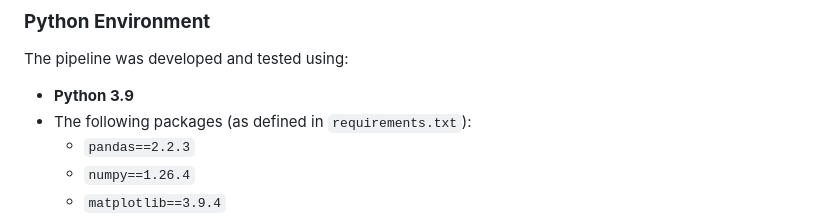
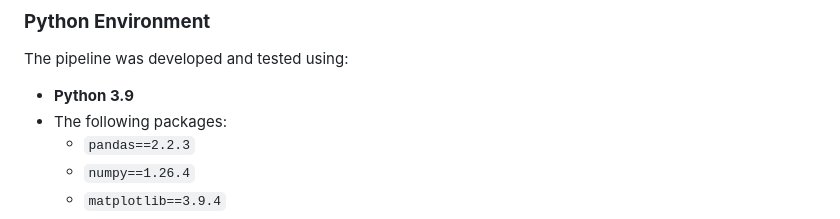
Before and after one commit to ImperialCollegeLondon/diastolic_genetics, a Markdown page: peak_detection/AdvancedMethod/README.md, the part around the change. Rendered like a GitHub page.

```diff
--- a/peak_detection/AdvancedMethod/README.md
+++ b/peak_detection/AdvancedMethod/README.md
@@ -48,7 +48,7 @@ pip install pandas matplotlib scipy numpy sklearn
 ### **Python Environment**
 The pipeline was developed and tested using:
 - **Python 3.9**
-- The following packages (as defined in `requirements.txt`):
+- The following packages:
   - `pandas==2.2.3`
   - `numpy==1.26.4`
   - `matplotlib==3.9.4`
```
